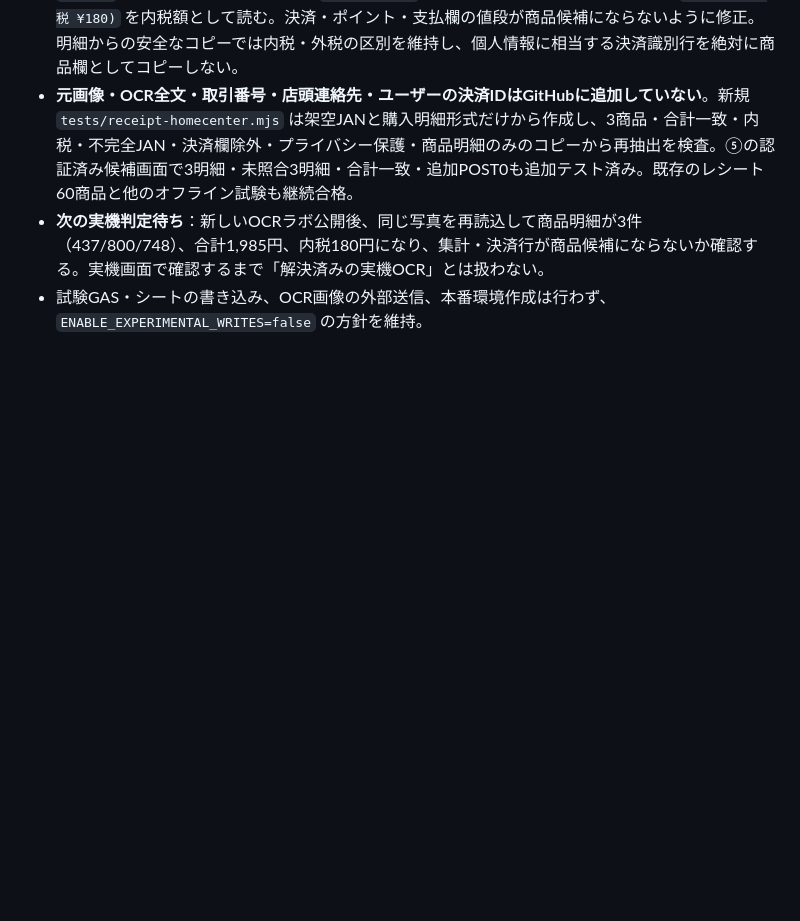
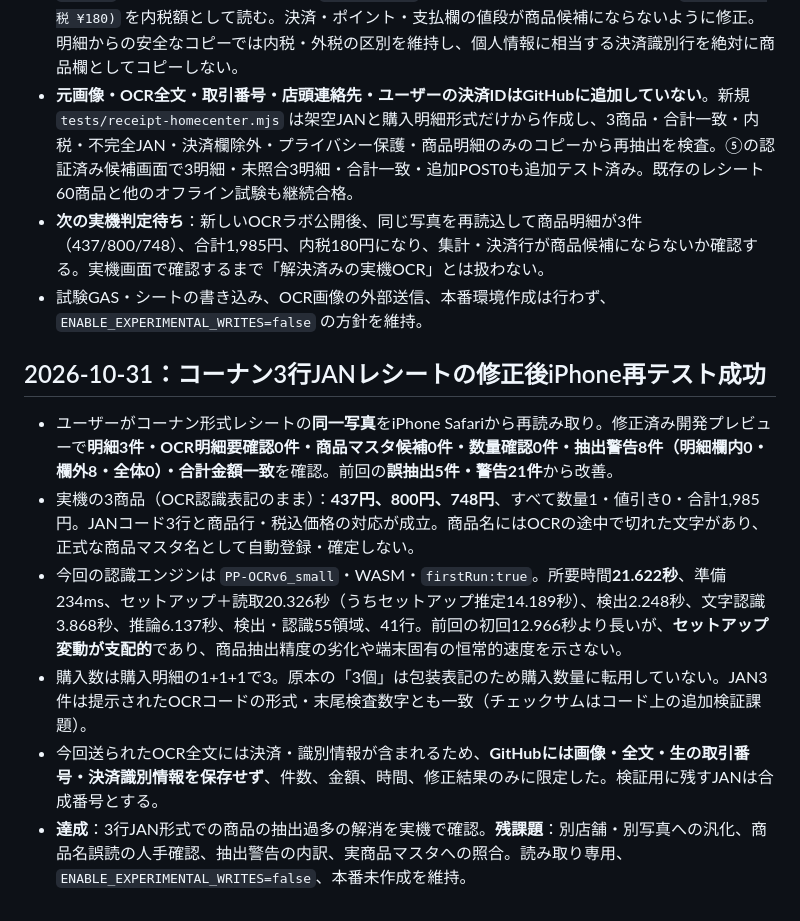
Before and after one commit to Tokky0117/household-pwa, a Markdown page: GAS_TEST_SHEET_REHEARSAL_HANDOFF.md, the part around the change. Rendered like a GitHub page; blank space fills up the shorter version.

Commit message:
Record verified iPhone 3-item home-center receipt retest and separate setup latency from inference

```diff
--- a/GAS_TEST_SHEET_REHEARSAL_HANDOFF.md
+++ b/GAS_TEST_SHEET_REHEARSAL_HANDOFF.md
@@ -277,3 +277,12 @@
 - **元画像・OCR全文・取引番号・店頭連絡先・ユーザーの決済IDはGitHubに追加していない**。新規 `tests/receipt-homecenter.mjs` は架空JANと購入明細形式だけから作成し、3商品・合計一致・内税・不完全JAN・決済欄除外・プライバシー保護・商品明細のみのコピーから再抽出を検査。⑤の認証済み候補画面で3明細・未照合3明細・合計一致・追加POST0も追加テスト済み。既存のレシート60商品と他のオフライン試験も継続合格。
 - **次の実機判定待ち**：新しいOCRラボ公開後、同じ写真を再読込して商品明細が3件（437/800/748）、合計1,985円、内税180円になり、集計・決済行が商品候補にならないか確認する。実機画面で確認するまで「解決済みの実機OCR」とは扱わない。
 - 試験GAS・シートの書き込み、OCR画像の外部送信、本番環境作成は行わず、`ENABLE_EXPERIMENTAL_WRITES=false` の方針を維持。
+
+## 2026-10-31：コーナン3行JANレシートの修正後iPhone再テスト成功
+
+- ユーザーがコーナン形式レシートの**同一写真**をiPhone Safariから再読み取り。修正済み開発プレビューで**明細3件・OCR明細要確認0件・商品マスタ候補0件・数量確認0件・抽出警告8件（明細欄内0・欄外8・全体0）・合計金額一致**を確認。前回の**誤抽出5件・警告21件**から改善。
+- 実機の3商品（OCR認識表記のまま）：**437円、800円、748円**、すべて数量1・値引き0・合計1,985円。JANコード3行と商品行・税込価格の対応が成立。商品名にはOCRの途中で切れた文字があり、正式な商品マスタ名として自動登録・確定しない。
+- 今回の認識エンジンは `PP-OCRv6_small`・WASM・`firstRun:true`。所要時間**21.622秒**、準備234ms、セットアップ＋読取20.326秒（うちセットアップ推定14.189秒）、検出2.248秒、文字認識3.868秒、推論6.137秒、検出・認識55領域、41行。前回の初回12.966秒より長いが、**セットアップ変動が支配的**であり、商品抽出精度の劣化や端末固有の恒常的速度を示さない。
+- 購入数は購入明細の1+1+1で3。原本の「3個」は包装表記のため購入数量に転用していない。JAN3件は提示されたOCRコードの形式・末尾検査数字とも一致（チェックサムはコード上の追加検証課題）。
+- 今回送られたOCR全文には決済・識別情報が含まれるため、**GitHubには画像・全文・生の取引番号・決済識別情報を保存せず**、件数、金額、時間、修正結果のみに限定した。検証用に残すJANは合成番号とする。
+- **達成**：3行JAN形式での商品の抽出過多の解消を実機で確認。**残課題**：別店舗・別写真への汎化、商品名誤読の人手確認、抽出警告の内訳、実商品マスタへの照合。読み取り専用、`ENABLE_EXPERIMENTAL_WRITES=false`、本番未作成を維持。
```
